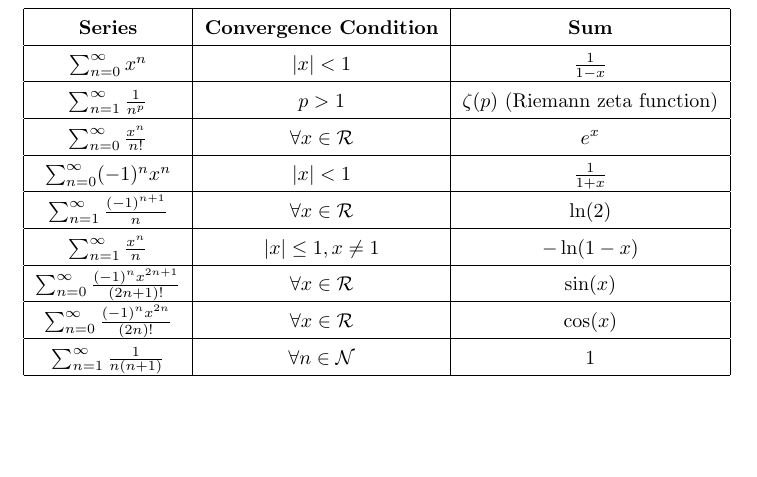
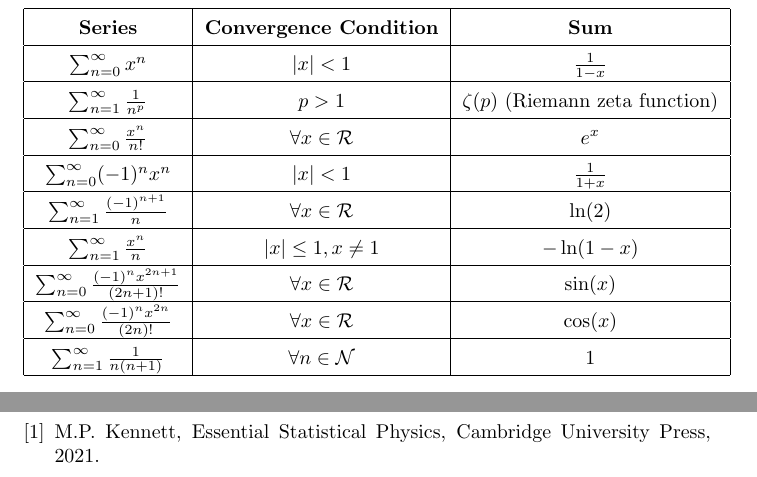
Before and after one commit to CesareSabattini/Formulari-Minimali, a LaTeX document (tex/fisica-della-materia.tex): part of page 29 of 29 before the commit and two parts of pages 29 and 30 of 30 after it, the two joined at a grey line, cut so that both start at the same text, the shorter picture padded with empty space. Compiled offline with pdfLaTeX.

Commit message:
update(website)

```diff
--- a/tex/fisica-della-materia.tex
+++ b/tex/fisica-della-materia.tex
@@ -996,4 +996,19 @@ Only excited bosons contribute to the average energy, so:
 \end{center}
 
 
+\newpage
+
+\begin{thebibliography}{9}
+
+    \bibitem{Kennett}
+    M.P. Kennett,
+    Essential Statistical Physics,
+    Cambridge University Press,
+    2021.
+
+
+
+\end{thebibliography}
+
+
 \end{document}
```
Also changed, not shown: tex/fisica-della-materia.tex (10 more changed lines), 1 other file.
